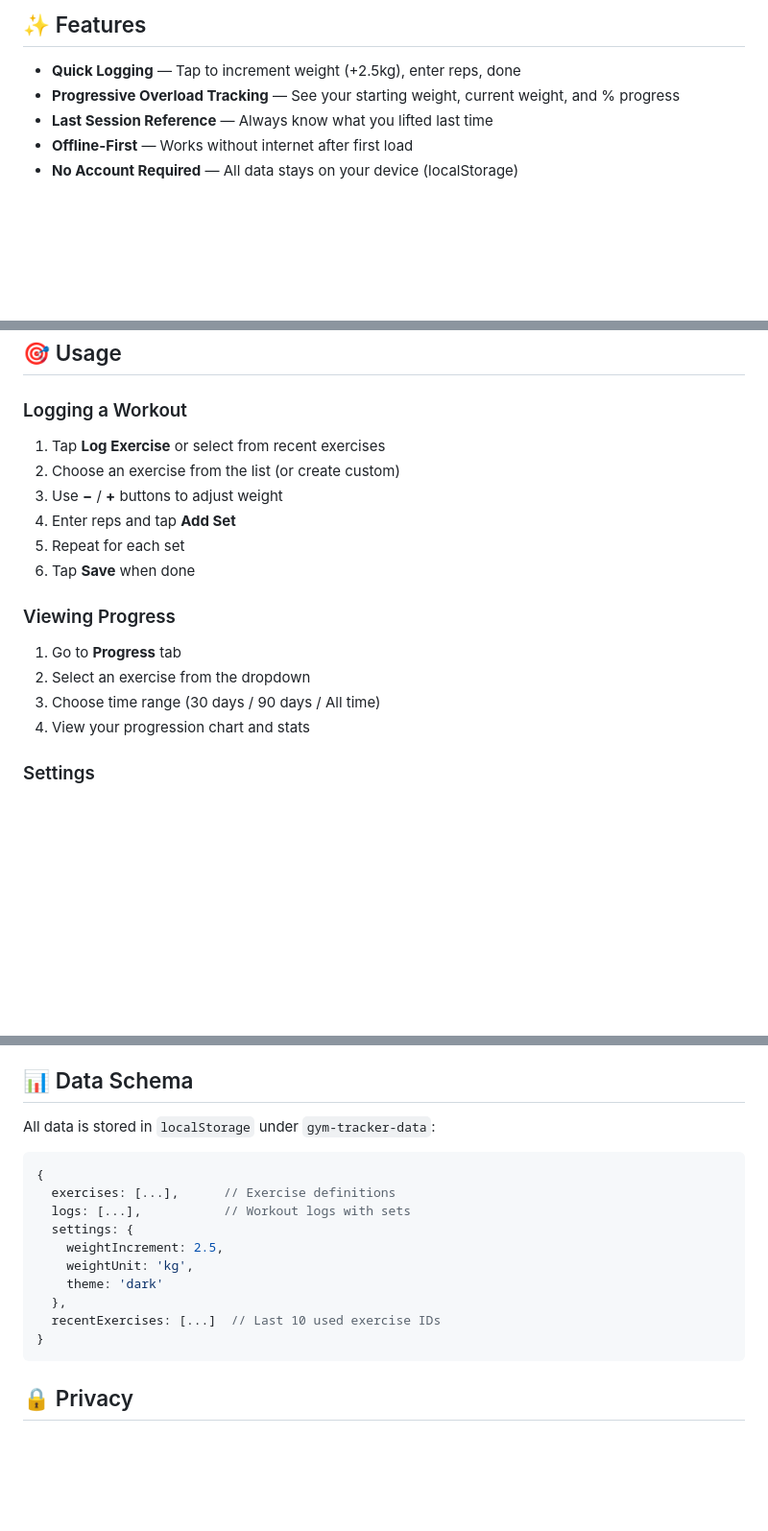
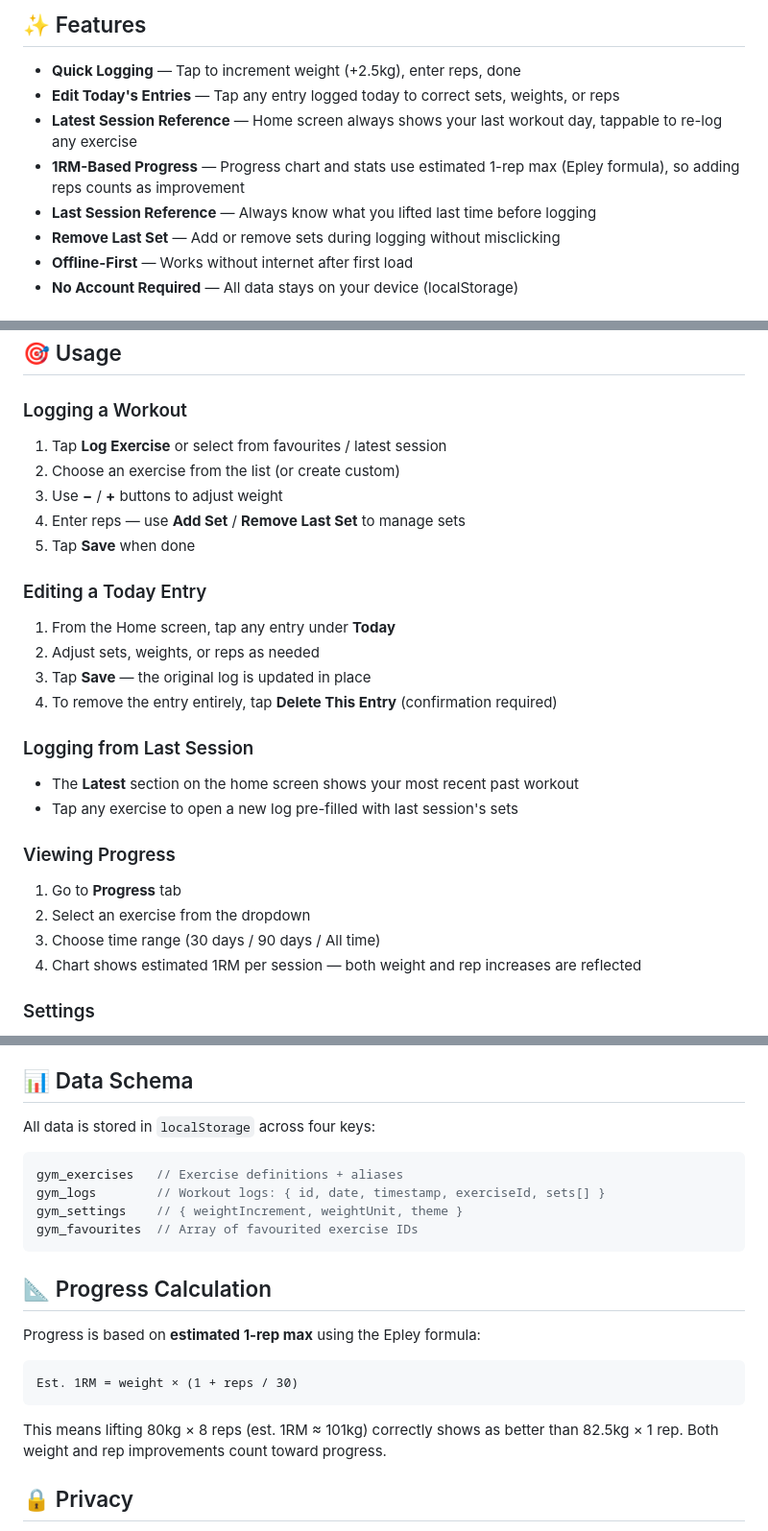
Before and after one commit to chardrizard/krachttreinen-tracker, a Markdown page: README.md, 3 parts joined by grey strips. Shown at 96% size. Drawn GitHub-style; blank space fills up the shorter version.

Commit message:
Revise README for clarity and additional features
Updated features, usage instructions, data schema, and progress calculation sections in README.

````diff
--- a/README.md
+++ b/README.md
@@ -7,8 +7,11 @@ A minimal, mobile-first PWA for tracking progressive overload at the gym. Built
 ## ✨ Features
 
 - **Quick Logging** — Tap to increment weight (+2.5kg), enter reps, done
-- **Progressive Overload Tracking** — See your starting weight, current weight, and % progress
-- **Last Session Reference** — Always know what you lifted last time
+- **Edit Today's Entries** — Tap any entry logged today to correct sets, weights, or reps
+- **Latest Session Reference** — Home screen always shows your last workout day, tappable to re-log any exercise
+- **1RM-Based Progress** — Progress chart and stats use estimated 1-rep max (Epley formula), so adding reps counts as improvement
+- **Last Session Reference** — Always know what you lifted last time before logging
+- **Remove Last Set** — Add or remove sets during logging without misclicking
 - **Offline-First** — Works without internet after first load
 - **No Account Required** — All data stays on your device (localStorage)
 
@@ -49,19 +52,30 @@ gym-tracker/
 
 ### Logging a Workout
 
-1. Tap **Log Exercise** or select from recent exercises
+1. Tap **Log Exercise** or select from favourites / latest session
 2. Choose an exercise from the list (or create custom)
 3. Use **−** / **+** buttons to adjust weight
-4. Enter reps and tap **Add Set**
-5. Repeat for each set
-6. Tap **Save** when done
+4. Enter reps — use **Add Set** / **Remove Last Set** to manage sets
+5. Tap **Save** when done
+
+### Editing a Today Entry
+
+1. From the Home screen, tap any entry under **Today**
+2. Adjust sets, weights, or reps as needed
+3. Tap **Save** — the original log is updated in place
+4. To remove the entry entirely, tap **Delete This Entry** (confirmation required)
+
+### Logging from Last Session
+
+- The **Latest** section on the home screen shows your most recent past workout
+- Tap any exercise to open a new log pre-filled with last session's sets
 
 ### Viewing Progress
 
 1. Go to **Progress** tab
 2. Select an exercise from the dropdown
 3. Choose time range (30 days / 90 days / All time)
-4. View your progression chart and stats
+4. Chart shows estimated 1RM per session — both weight and rep increases are reflected
 
 ### Settings
 
@@ -79,20 +93,24 @@ gym-tracker/
 
 ## 📊 Data Schema
 
-All data is stored in `localStorage` under `gym-tracker-data`:
+All data is stored in `localStorage` across four keys:
 
 ```javascript
-{
-  exercises: [...],      // Exercise definitions
-  logs: [...],           // Workout logs with sets
-  settings: {
-    weightIncrement: 2.5,
-    weightUnit: 'kg',
-    theme: 'dark'
-  },
-  recentExercises: [...]  // Last 10 used exercise IDs
-}
+gym_exercises   // Exercise definitions + aliases
+gym_logs        // Workout logs: { id, date, timestamp, exerciseId, sets[] }
+gym_settings    // { weightIncrement, weightUnit, theme }
+gym_favourites  // Array of favourited exercise IDs
 ```
+
+## 📐 Progress Calculation
+
+Progress is based on **estimated 1-rep max** using the Epley formula:
+
+```
+Est. 1RM = weight × (1 + reps / 30)
+```
+
+This means lifting 80kg × 8 reps (est. 1RM ≈ 101kg) correctly shows as better than 82.5kg × 1 rep. Both weight and rep improvements count toward progress.
 
 ## 🔒 Privacy
 
````
